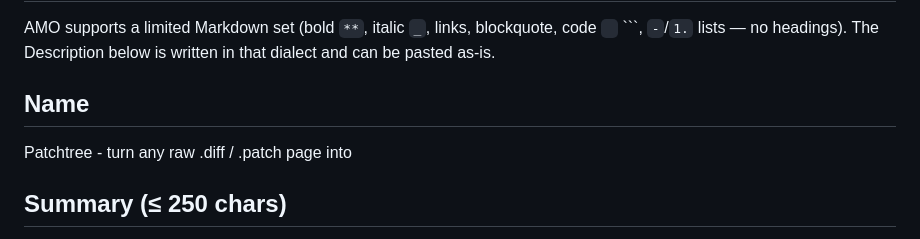
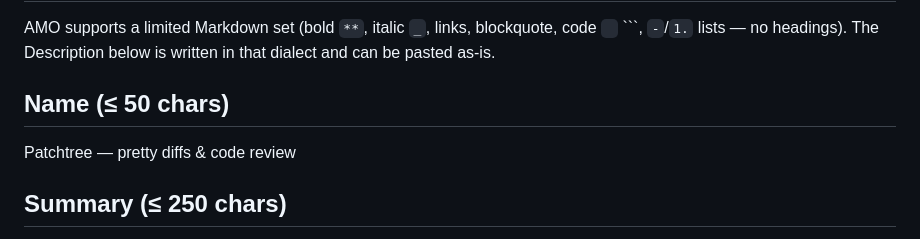
Before and after one commit to danilrwx/patchtree, a Markdown page: docs/amo-listing.md, the part around the change. Drawn GitHub-style.

Commit message:
docs: set a within-limit AMO add-on name
Signed-off-by: Daniil Antoshin <daniil.antoshin@flant.com>

````diff
--- a/docs/amo-listing.md
+++ b/docs/amo-listing.md
@@ -4,8 +4,8 @@ AMO supports a limited Markdown set (bold `**`, italic `_`, links, blockquote,
 code ``` ``` ```, `-`/`1.` lists — no headings). The Description below is
 written in that dialect and can be pasted as-is.
 
-## Name
-Patchtree - turn any raw .diff / .patch page into
+## Name (≤ 50 chars)
+Patchtree — pretty diffs & code review
 
 ## Summary (≤ 250 chars)
 Turn any raw .diff / .patch page into a full code-review UI: tree-sitter syntax highlighting, a searchable file tree, inline & side-by-side views, and inline review — comments, suggestions, approvals — for GitLab and GitHub.
````
